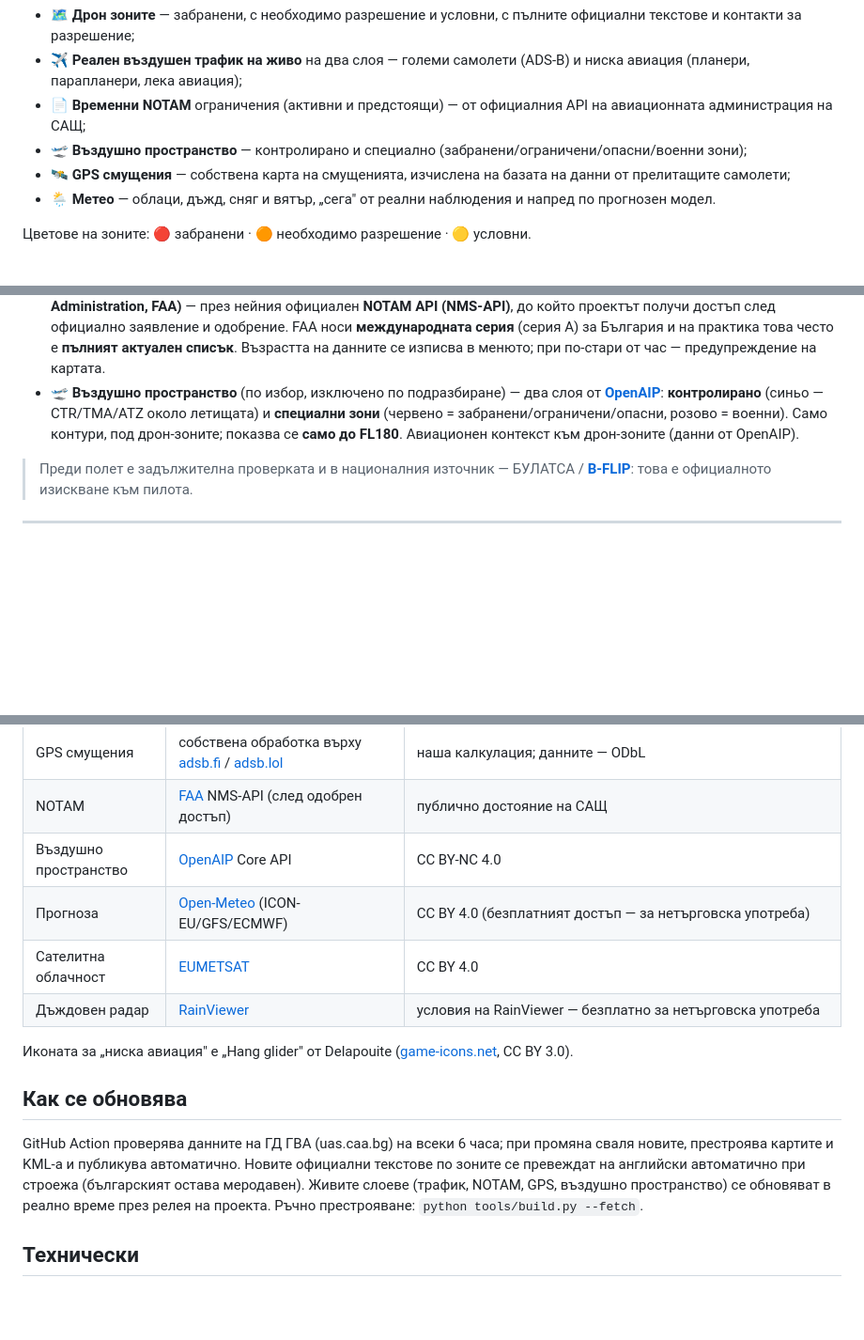
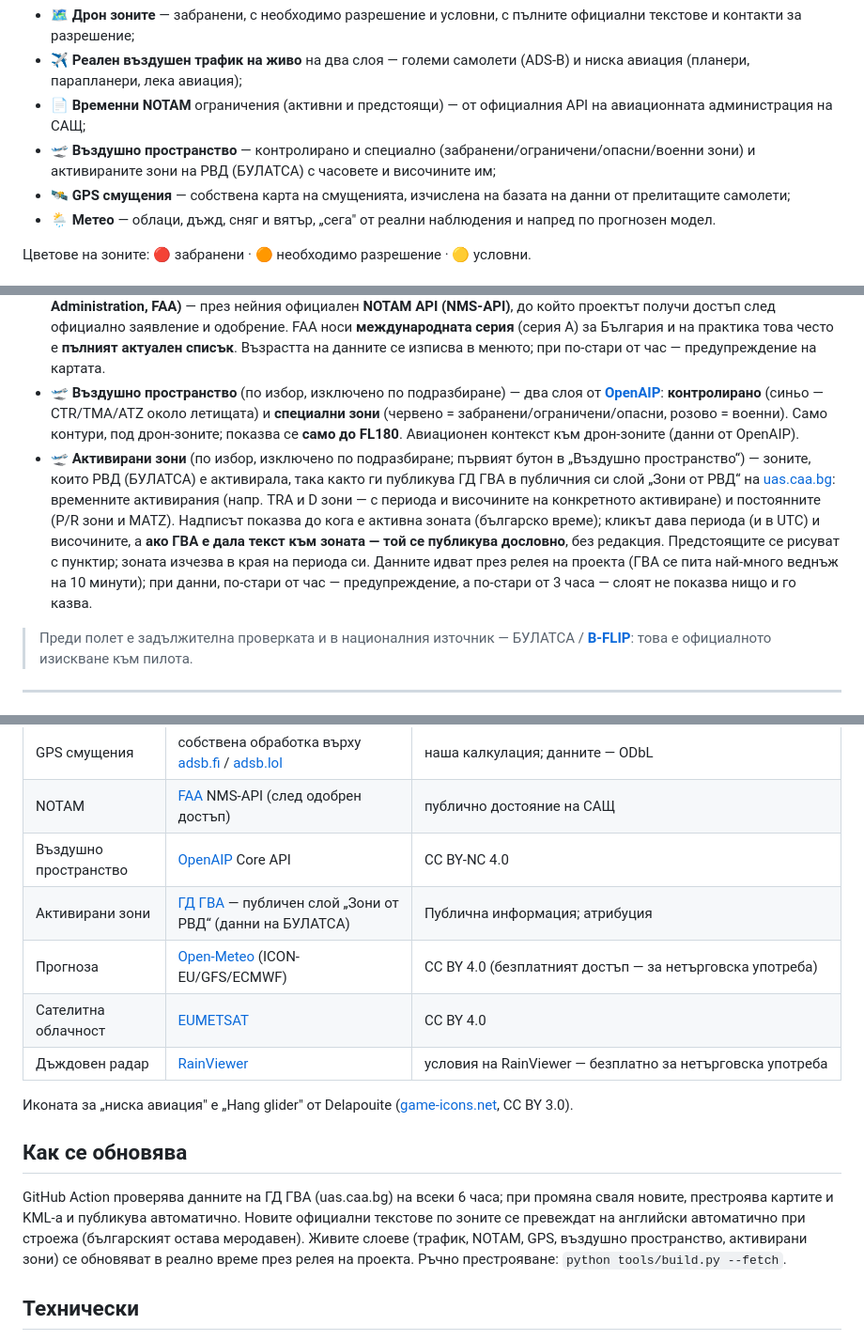
Before and after one commit to MartinovEm/drone-zones-bg, a Markdown page: README.md, 3 parts joined by grey strips. Shown at 94% size. GitHub-like rendering; blank space fills up the shorter version.

Commit message:
docs: README describes the activated zones layer and its source

```diff
--- a/README.md
+++ b/README.md
@@ -17,7 +17,7 @@
 - 🗺️ **Дрон зоните** — забранени, с необходимо разрешение и условни, с пълните официални текстове и контакти за разрешение;
 - ✈️ **Реален въздушен трафик на живо** на два слоя — големи самолети (ADS-B) и ниска авиация (планери, парапланери, лека авиация);
 - 📄 **Временни NOTAM** ограничения (активни и предстоящи) — от официалния API на авиационната администрация на САЩ;
-- 🛫 **Въздушно пространство** — контролирано и специално (забранени/ограничени/опасни/военни зони);
+- 🛫 **Въздушно пространство** — контролирано и специално (забранени/ограничени/опасни/военни зони) и активираните зони на РВД (БУЛАТСА) с часовете и височините им;
 - 🛰️ **GPS смущения** — собствена карта на смущенията, изчислена на базата на данни от прелитащите самолети;
 - 🌦️ **Метео** — облаци, дъжд, сняг и вятър, „сега" от реални наблюдения и напред по прогнозен модел.
 
@@ -59,6 +59,7 @@
 - **📄 NOTAM (временни)** — NOTAM са официални авиационни известия за временни ограничения; от тях показваме **избраните, важни за нисък полет / за дрон** (по кода на съобщението): временно забранени/ограничени/опасни/военни зони, препятствия и предупреждения (безпилотни полети, фойерверки…), като **пинче с буква** (P/R/D/M/!/O) + зоната по формата ѝ от NOTAM-а или като кръг (когато текстът не дава ясен затворен контур — напр. „радиус около точка“), над зоните. Показваме **активните и предстоящите** — предстоящите (още неактивни) се рисуват приглушено. Кликът дава категорията, валидността и текста. Административните и чисто самолетните NOTAM (навигация, писти, процедури) се пропускат.
   Данните идват от **Федералната авиационна администрация на САЩ (Federal Aviation Administration, FAA)** — през нейния официален **NOTAM API (NMS-API)**, до който проектът получи достъп след официално заявление и одобрение. FAA носи **международната серия** (серия A) за България и на практика това често е **пълният актуален списък**. Възрастта на данните се изписва в менюто; при по-стари от час — предупреждение на картата.
 - **🛫 Въздушно пространство** (по избор, изключено по подразбиране) — два слоя от **[OpenAIP](https://www.openaip.net/)**: **контролирано** (синьо — CTR/TMA/ATZ около летищата) и **специални зони** (червено = забранени/ограничени/опасни, розово = военни). Само контури, под дрон-зоните; показва се **само до FL180**. Авиационен контекст към дрон-зоните (данни от OpenAIP).
+- **🛫 Активирани зони** (по избор, изключено по подразбиране; първият бутон в „Въздушно пространство“) — зоните, които РВД (БУЛАТСА) е активирала, така както ги публикува ГД ГВА в публичния си слой „Зони от РВД“ на [uas.caa.bg](https://uas.caa.bg): временните активирания (напр. TRA и D зони — с периода и височините на конкретното активиране) и постоянните (P/R зони и MATZ). Надписът показва до кога е активна зоната (българско време); кликът дава периода (и в UTC) и височините, а **ако ГВА е дала текст към зоната — той се публикува дословно**, без редакция. Предстоящите се рисуват с пунктир; зоната изчезва в края на периода си. Данните идват през релея на проекта (ГВА се пита най-много веднъж на 10 минути); при данни, по-стари от час — предупреждение, а по-стари от 3 часа — слоят не показва нищо и го казва.
 
 > Преди полет е задължителна проверката и в националния източник — БУЛАТСА / **[B-FLIP](https://b-flip.bulatsa.com)**: това е официалното изискване към пилота.
 
@@ -121,6 +122,7 @@
 | GPS смущения | собствена обработка върху [adsb.fi](https://adsb.fi) / [adsb.lol](https://adsb.lol) | наша калкулация; данните — ODbL |
 | NOTAM | [FAA](https://www.faa.gov/) NMS-API (след одобрен достъп) | публично достояние на САЩ |
 | Въздушно пространство | [OpenAIP](https://www.openaip.net/) Core API | CC BY-NC 4.0 |
+| Активирани зони | [ГД ГВА](https://uas.caa.bg) — публичен слой „Зони от РВД“ (данни на БУЛАТСА) | Публична информация; атрибуция |
 | Прогноза | [Open-Meteo](https://open-meteo.com) (ICON-EU/GFS/ECMWF) | CC BY 4.0 (безплатният достъп — за нетърговска употреба) |
 | Сателитна облачност | [EUMETSAT](https://www.eumetsat.int) | CC BY 4.0 |
 | Дъждовен радар | [RainViewer](https://www.rainviewer.com) | условия на RainViewer — безплатно за нетърговска употреба |
@@ -129,7 +131,7 @@
 
 ## Как се обновява
 
-GitHub Action проверява данните на ГД ГВА (uas.caa.bg) на всеки 6 часа; при промяна сваля новите, престроява картите и KML-а и публикува автоматично. Новите официални текстове по зоните се превеждат на английски автоматично при строежа (българският остава меродавен). Живите слоеве (трафик, NOTAM, GPS, въздушно пространство) се обновяват в реално време през релея на проекта. Ръчно престрояване: `python tools/build.py --fetch`.
+GitHub Action проверява данните на ГД ГВА (uas.caa.bg) на всеки 6 часа; при промяна сваля новите, престроява картите и KML-а и публикува автоматично. Новите официални текстове по зоните се превеждат на английски автоматично при строежа (българският остава меродавен). Живите слоеве (трафик, NOTAM, GPS, въздушно пространство, активирани зони) се обновяват в реално време през релея на проекта. Ръчно престрояване: `python tools/build.py --fetch`.
 
 ## Технически
 
```
